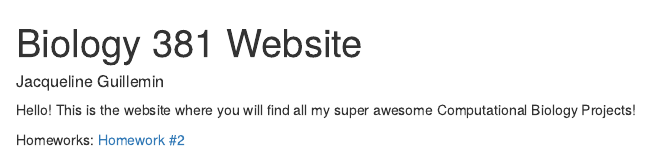
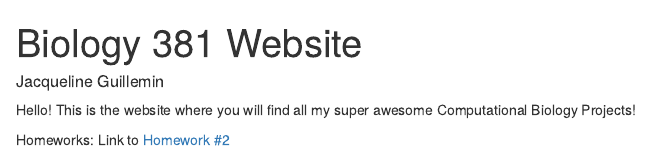
Before and after one commit to Jaguillemin/GuilleminBio381, an R Markdown document (index.Rmd): the page in a window 1100 px wide, from its top. Rendered offline with R 4.5, knitr and Pandoc, with nearby package versions.

Commit message:
add link to homework 2

```diff
--- a/index.Rmd
+++ b/index.Rmd
@@ -12,4 +12,4 @@ Hello! This is the website where you will find all my super awesome Computationa
 
 
 Homeworks:
-[Homework #2](GuilleminBio381/Homework_02.html)
+Link to [Homework #2](Homework_02.html)
```
